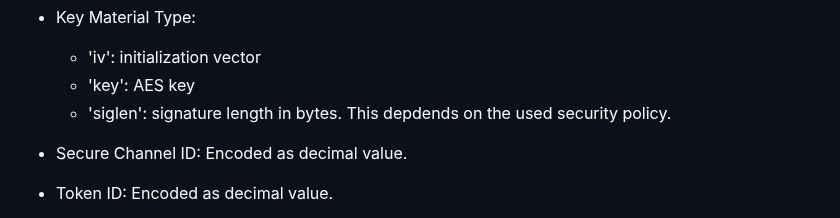
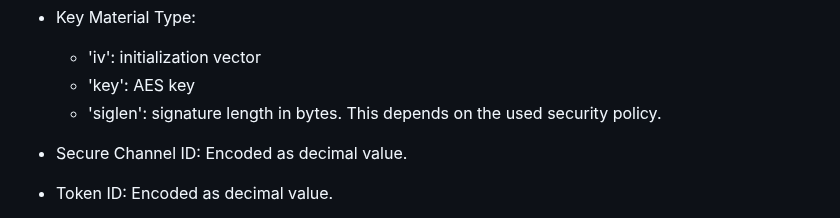
Before and after one commit to IETF-OPSAWG-WG/draft-ietf-opsawg-pcap, a Markdown page: draft-ietf-opsawg-pcapng.md, the part around the change. GitHub-like rendering.

Commit message:
Fix a typo

```diff
--- a/draft-ietf-opsawg-pcapng.md
+++ b/draft-ietf-opsawg-pcapng.md
@@ -2035,7 +2035,7 @@ The following is a list of Secrets Types.
 
     - 'iv': initialization vector
     - 'key': AES key
-    - 'siglen': signature length in bytes. This depdends on the used security policy.
+    - 'siglen': signature length in bytes. This depends on the used security policy.
 
   * Secure Channel ID: Encoded as decimal value.
 
```
